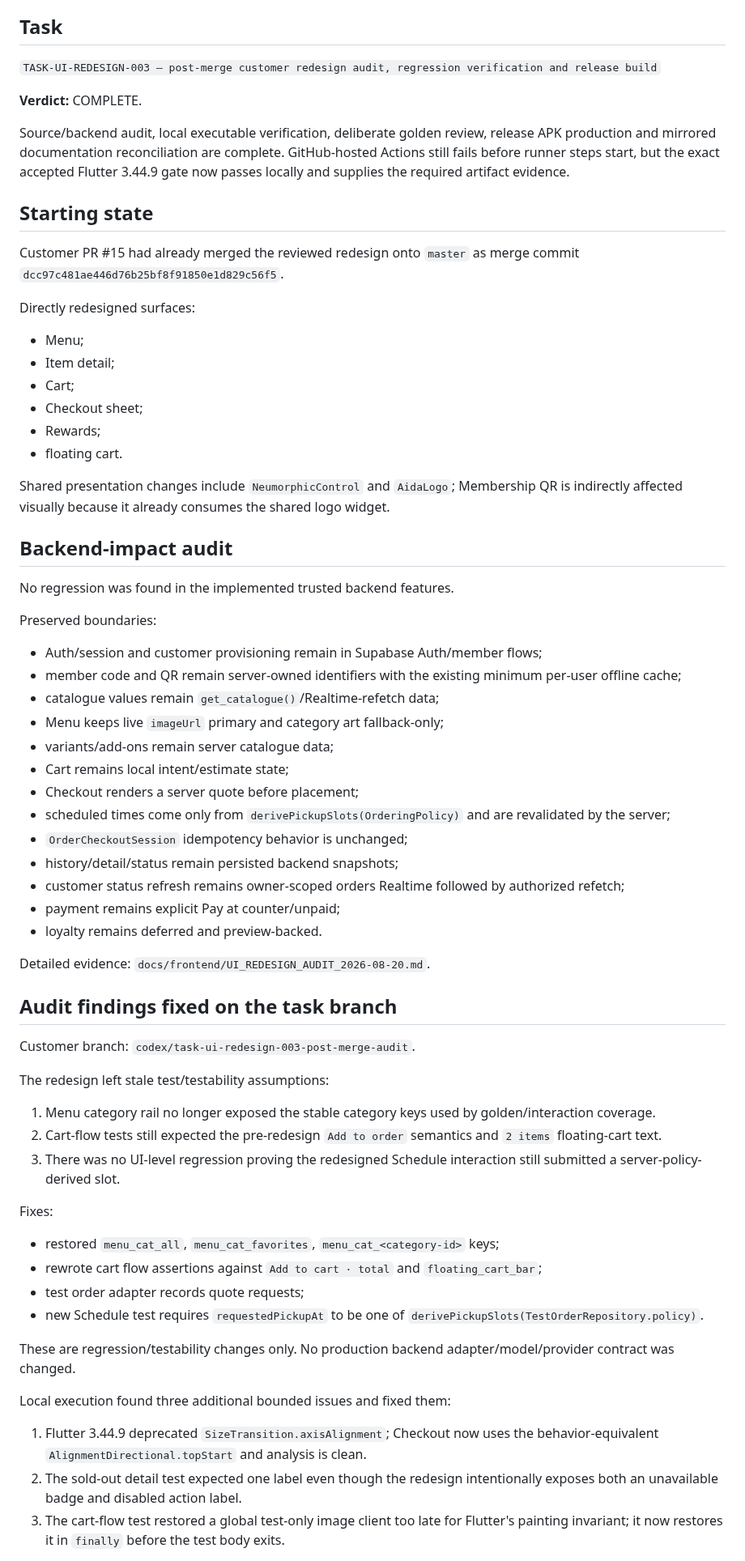
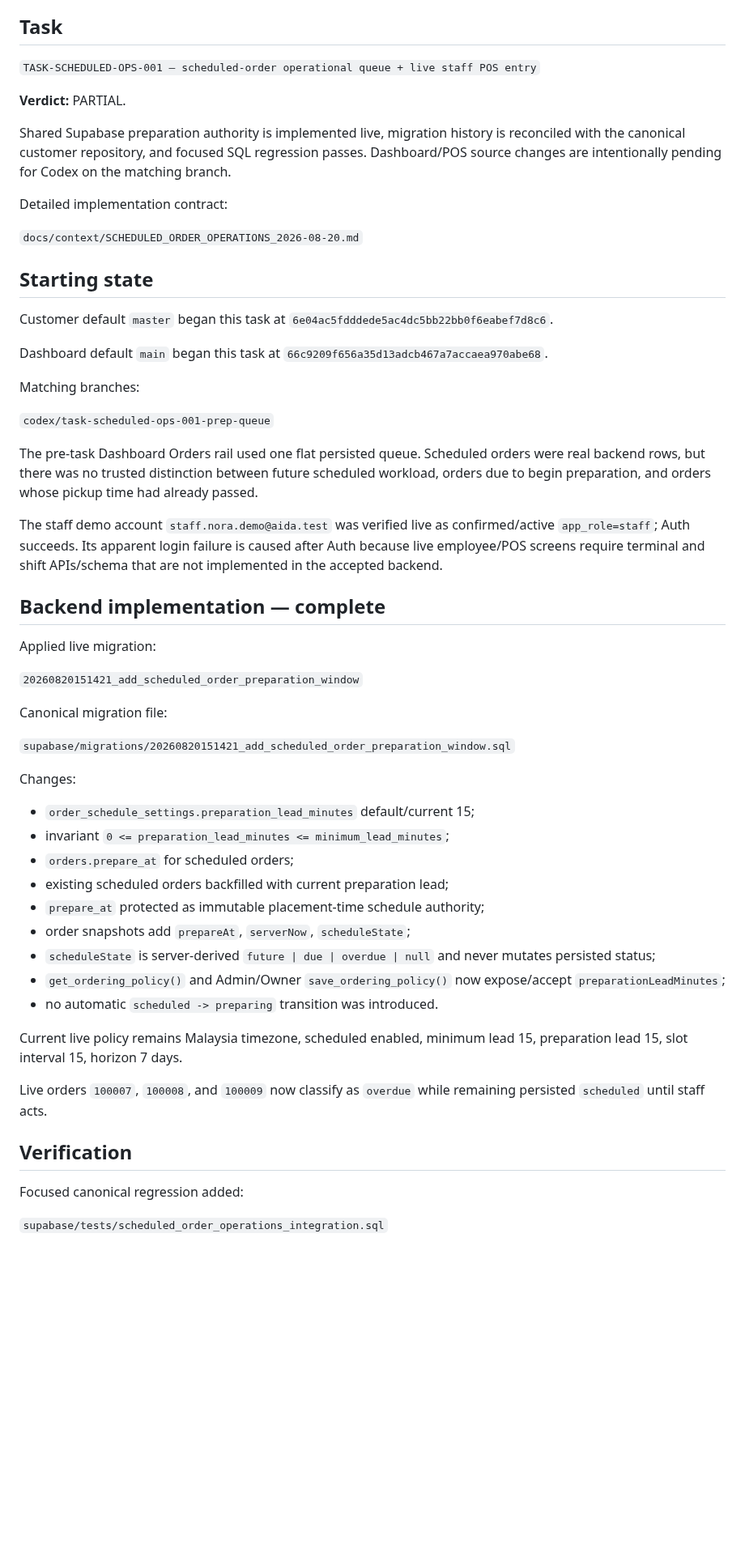
Before and after one commit to Hermann-33/Aida_System, a Markdown page: docs/context/HANDOFF.md, the part around one of its changes. Shown at 81% size. GitHub-like rendering; blank space fills up the shorter version.

```diff
--- a/docs/context/HANDOFF.md
+++ b/docs/context/HANDOFF.md
@@ -4,71 +4,59 @@ Updated: 2026-08-20
 
 ## Task
 
-`TASK-UI-REDESIGN-003 — post-merge customer redesign audit, regression verification and release build`
+`TASK-SCHEDULED-OPS-001 — scheduled-order operational queue + live staff POS entry`
 
-**Verdict:** COMPLETE.
+**Verdict:** PARTIAL.
 
-Source/backend audit, local executable verification, deliberate golden review, release APK production and mirrored documentation reconciliation are complete. GitHub-hosted Actions still fails before runner steps start, but the exact accepted Flutter 3.44.9 gate now passes locally and supplies the required artifact evidence.
+Shared Supabase preparation authority is implemented live, migration history is reconciled with the canonical customer repository, and focused SQL regression passes. Dashboard/POS source changes are intentionally pending for Codex on the matching branch.
+
+Detailed implementation contract:
+
+`docs/context/SCHEDULED_ORDER_OPERATIONS_2026-08-20.md`
 
 ## Starting state
 
-Customer PR #15 had already merged the reviewed redesign onto `master` as merge commit `dcc97c481ae446d76b25bf8f91850e1d829c56f5`.
+Customer default `master` began this task at `6e04ac5fdddede5ac4dc5bb22bb0f6eabef7d8c6`.
 
-Directly redesigned surfaces:
+Dashboard default `main` began this task at `66c9209f656a35d13adcb467a7accaea970abe68`.
 
-- Menu;
-- Item detail;
-- Cart;
-- Checkout sheet;
-- Rewards;
-- floating cart.
+Matching branches:
 
-Shared presentation changes include `NeumorphicControl` and `AidaLogo`; Membership QR is indirectly affected visually because it already consumes the shared logo widget.
+`codex/task-scheduled-ops-001-prep-queue`
 
-## Backend-impact audit
+The pre-task Dashboard Orders rail used one flat persisted queue. Scheduled orders were real backend rows, but there was no trusted distinction between future scheduled workload, orders due to begin preparation, and orders whose pickup time had already passed.
 
-No regression was found in the implemented trusted backend features.
+The staff demo account `staff.nora.demo@aida.test` was verified live as confirmed/active `app_role=staff`; Auth succeeds. Its apparent login failure is caused after Auth because live employee/POS screens require terminal and shift APIs/schema that are not implemented in the accepted backend.
 
-Preserved boundaries:
+## Backend implementation — complete
 
-- Auth/session and customer provisioning remain in Supabase Auth/member flows;
-- member code and QR remain server-owned identifiers with the existing minimum per-user offline cache;
-- catalogue values remain `get_catalogue()`/Realtime-refetch data;
-- Menu keeps live `imageUrl` primary and category art fallback-only;
-- variants/add-ons remain server catalogue data;
-- Cart remains local intent/estimate state;
-- Checkout renders a server quote before placement;
-- scheduled times come only from `derivePickupSlots(OrderingPolicy)` and are revalidated by the server;
-- `OrderCheckoutSession` idempotency behavior is unchanged;
-- history/detail/status remain persisted backend snapshots;
-- customer status refresh remains owner-scoped orders Realtime followed by authorized refetch;
-- payment remains explicit Pay at counter/unpaid;
-- loyalty remains deferred and preview-backed.
+Applied live migration:
 
-Detailed evidence: `docs/frontend/UI_REDESIGN_AUDIT_2026-08-20.md`.
+`20260820151421_add_scheduled_order_preparation_window`
 
-## Audit findings fixed on the task branch
+Canonical migration file:
 
-Customer branch: `codex/task-ui-redesign-003-post-merge-audit`.
+`supabase/migrations/20260820151421_add_scheduled_order_preparation_window.sql`
 
-The redesign left stale test/testability assumptions:
+Changes:
 
-1. Menu category rail no longer exposed the stable category keys used by golden/interaction coverage.
-2. Cart-flow tests still expected the pre-redesign `Add to order` semantics and `2 items` floating-cart text.
-3. There was no UI-level regression proving the redesigned Schedule interaction still submitted a server-policy-derived slot.
+- `order_schedule_settings.preparation_lead_minutes` default/current 15;
+- invariant `0 <= preparation_lead_minutes <= minimum_lead_minutes`;
+- `orders.prepare_at` for scheduled orders;
+- existing scheduled orders backfilled with current preparation lead;
+- `prepare_at` protected as immutable placement-time schedule authority;
+- order snapshots add `prepareAt`, `serverNow`, `scheduleState`;
+- `scheduleState` is server-derived `future | due | overdue | null` and never mutates persisted status;
+- `get_ordering_policy()` and Admin/Owner `save_ordering_policy()` now expose/accept `preparationLeadMinutes`;
+- no automatic `scheduled -> preparing` transition was introduced.
 
-Fixes:
+Current live policy remains Malaysia timezone, scheduled enabled, minimum lead 15, preparation lead 15, slot interval 15, horizon 7 days.
 
-- restored `menu_cat_all`, `menu_cat_favorites`, `menu_cat_<category-id>` keys;
-- rewrote cart flow assertions against `Add to cart · total` and `floating_cart_bar`;
-- test order adapter records quote requests;
-- new Schedule test requires `requestedPickupAt` to be one of `derivePickupSlots(TestOrderRepository.policy)`.
+Live orders `100007`, `100008`, and `100009` now classify as `overdue` while remaining persisted `scheduled` until staff acts.
 
-These are regression/testability changes only. No production backend adapter/model/provider contract was changed.
+## Verification
 
-Local execution found three additional bounded issues and fixed them:
+Focused canonical regression added:
 
-1. Flutter 3.44.9 deprecated `SizeTransition.axisAlignment`; Checkout now uses the behavior-equivalent `AlignmentDirectional.topStart` and analysis is clean.
-2. The sold-out detail test expected one label even though the redesign intentionally exposes both an unavailable badge and disabled action label.
-3. The cart-flow test restored a global test-only image client too late for Flutter's painting invariant; it now restores it in `finally` before the test body exits.
+`supabase/tests/scheduled_order_operations_integration.sql`
 
```
Also changed, not shown: other parts of docs/context/HANDOFF.md (+36 -91 lines).
